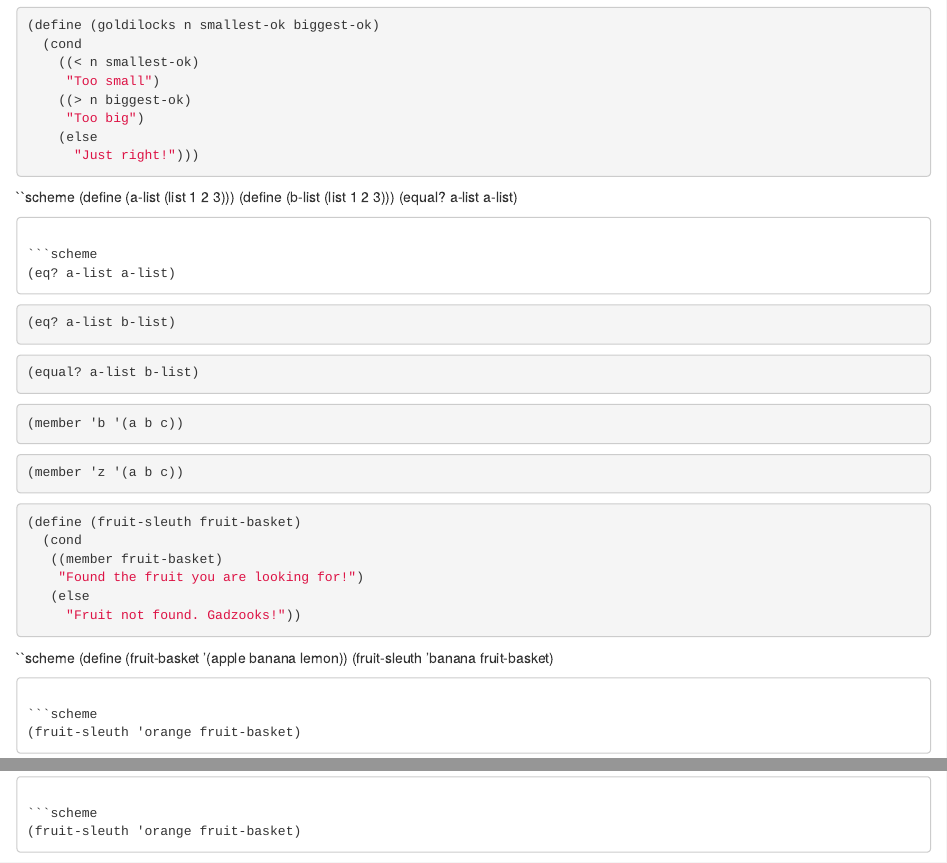
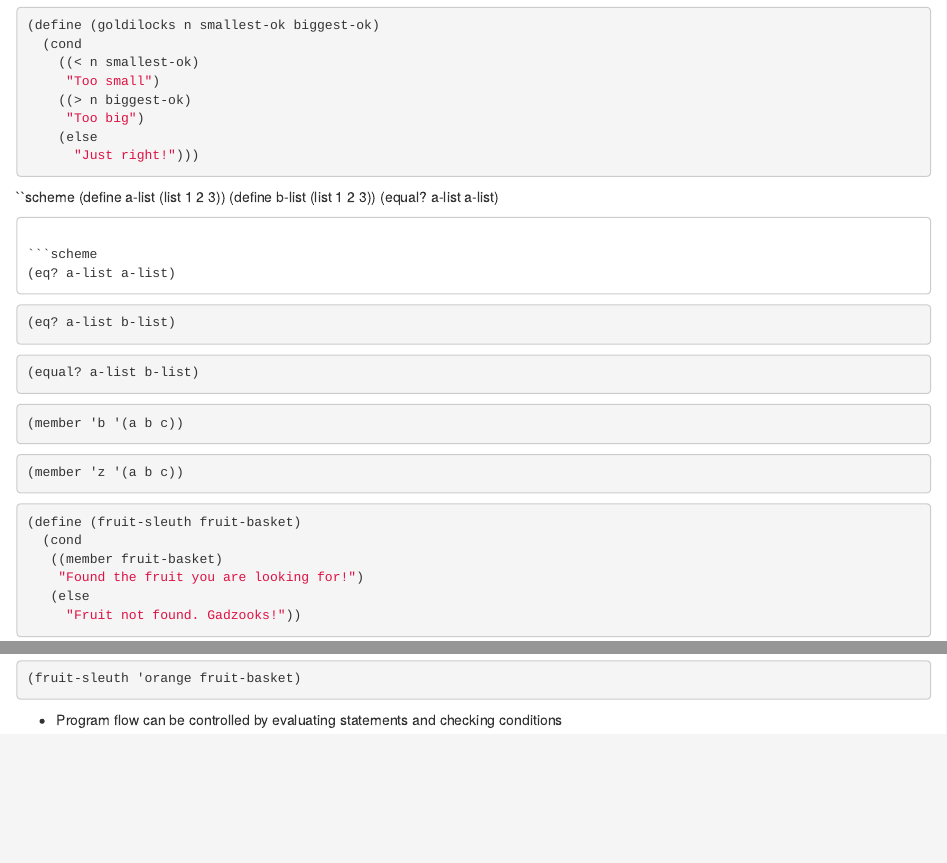
Before and after one commit to bkmgit/scheme-novice, an R Markdown document (episodes/conditionals-and-predicates.Rmd): the page in a window 1100 px wide, from 180 px down, and a second part further down, joined at a grey line. Rendered offline with R 4.5, knitr and Pandoc, with nearby package versions.

Commit message:
Remove extra parenthesis

````diff
--- a/episodes/conditionals-and-predicates.Rmd
+++ b/episodes/conditionals-and-predicates.Rmd
@@ -65,7 +65,7 @@
      "Fruit not found. Gadzooks!"))
 ```
 
-``scheme
+```scheme
 (define (fruit-basket '(apple banana lemon))
 (fruit-sleuth 'banana fruit-basket)
 ```
````
Also changed, not shown: episodes/conditionals-and-predicates.Rmd (4 more changed lines).
